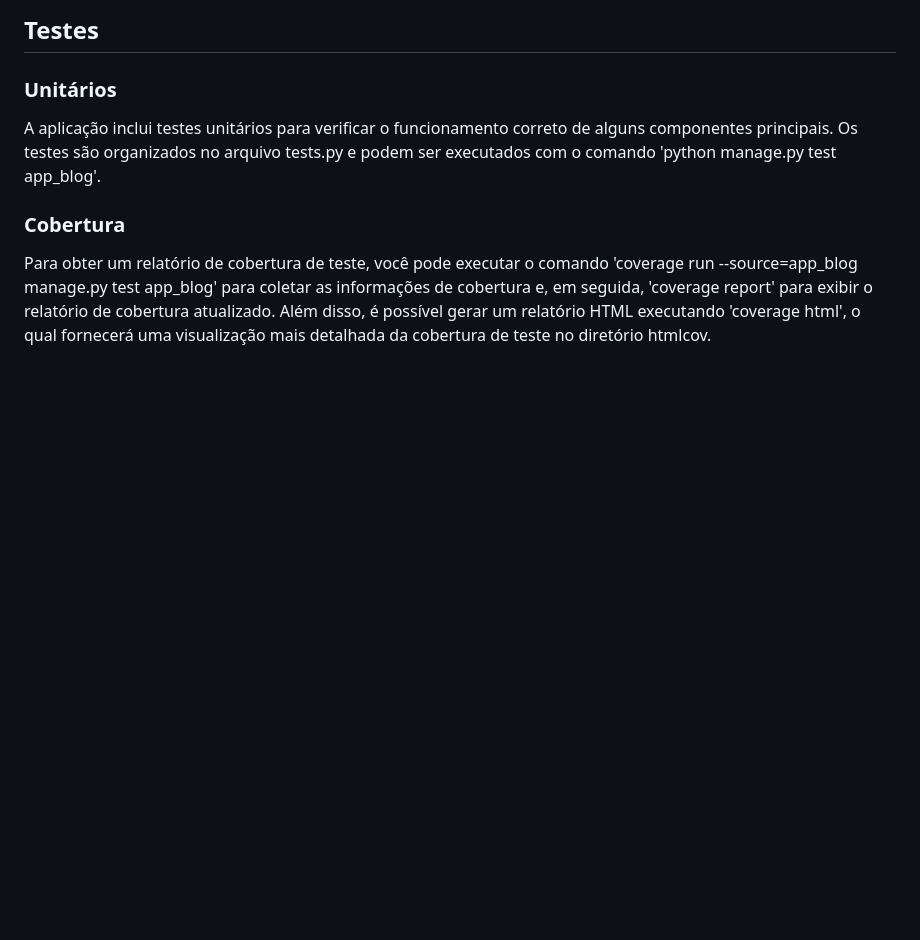
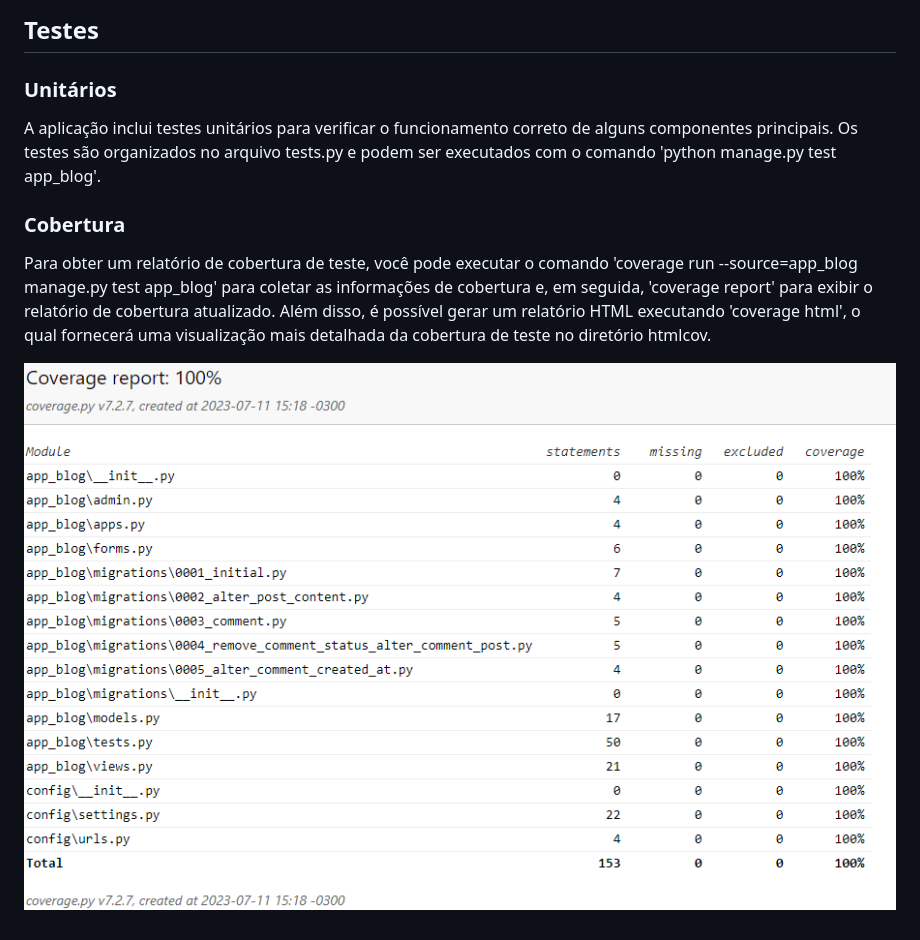
Before and after one commit to jhonesaly/django_blog, a Markdown page: README.md, the part around the change. GitHub-like rendering; blank space fills up the shorter version.

Commit message:
docs: add report coverage test

```diff
--- a/README.md
+++ b/README.md
@@ -78,3 +78,5 @@ A aplicação inclui testes unitários para verificar o funcionamento correto de
 ### Cobertura
 
 Para obter um relatório de cobertura de teste, você pode executar o comando 'coverage run --source=app_blog manage.py test app_blog' para coletar as informações de cobertura e, em seguida, 'coverage report' para exibir o relatório de cobertura atualizado. Além disso, é possível gerar um relatório HTML executando 'coverage html', o qual fornecerá uma visualização mais detalhada da cobertura de teste no diretório htmlcov.
+
+![coverage](coverage.png)
```
